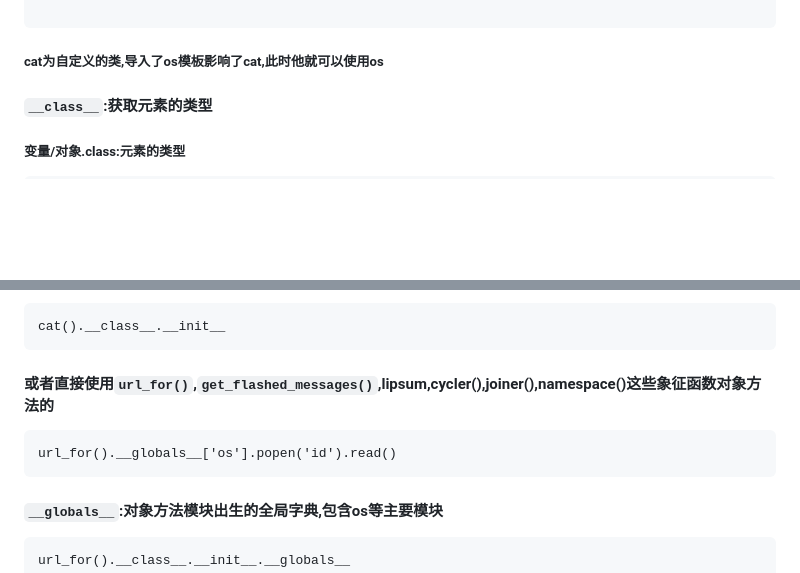
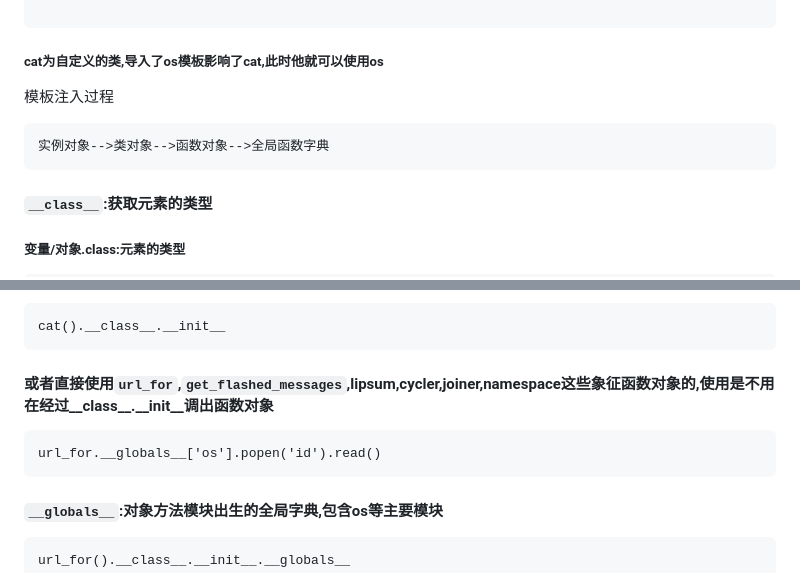
Before and after one commit to whb54012/vscode-notes, a Markdown page: 漏洞类型/ssti/python模板注入.md, 2 parts joined by grey strips. Rendered like a GitHub page; blank space fills up the shorter version.

Commit message:
自动提交：更新 ${2026/10/1 20:18ilenPM18e}

````diff
--- a/漏洞类型/ssti/python模板注入.md
+++ b/漏洞类型/ssti/python模板注入.md
@@ -14,6 +14,14 @@ print(cat().__class__.__init__.__globals__['os'].popen('id').read())
 ```
 
 ##### **cat为自定义的类,导入了os模板影响了cat,此时他就可以使用os**
+
+
+
+模板注入过程
+
+```
+实例对象-->类对象-->函数对象-->全局函数字典
+```
 
 
 
@@ -42,10 +50,10 @@ print(cat().__class__.__init__.__globals__['os'].popen('id').read())
 ```
 cat().__class__.__init__
 ```
-#### **或者直接使用`url_for()`,`get_flashed_messages()`,lipsum,cycler(),joiner(),namespace()这些象征函数对象方法的**
+#### **或者直接使用`url_for`,`get_flashed_messages`,lipsum,cycler,joiner,namespace这些象征函数对象的,使用是不用在经过__class__.__init__调出函数对象**
 
 ```
-url_for().__globals__['os'].popen('id').read()
+url_for.__globals__['os'].popen('id').read()
 ```
 
 #### `__globals__`:对象方法模块出生的全局字典,包含os等主要模块
````
